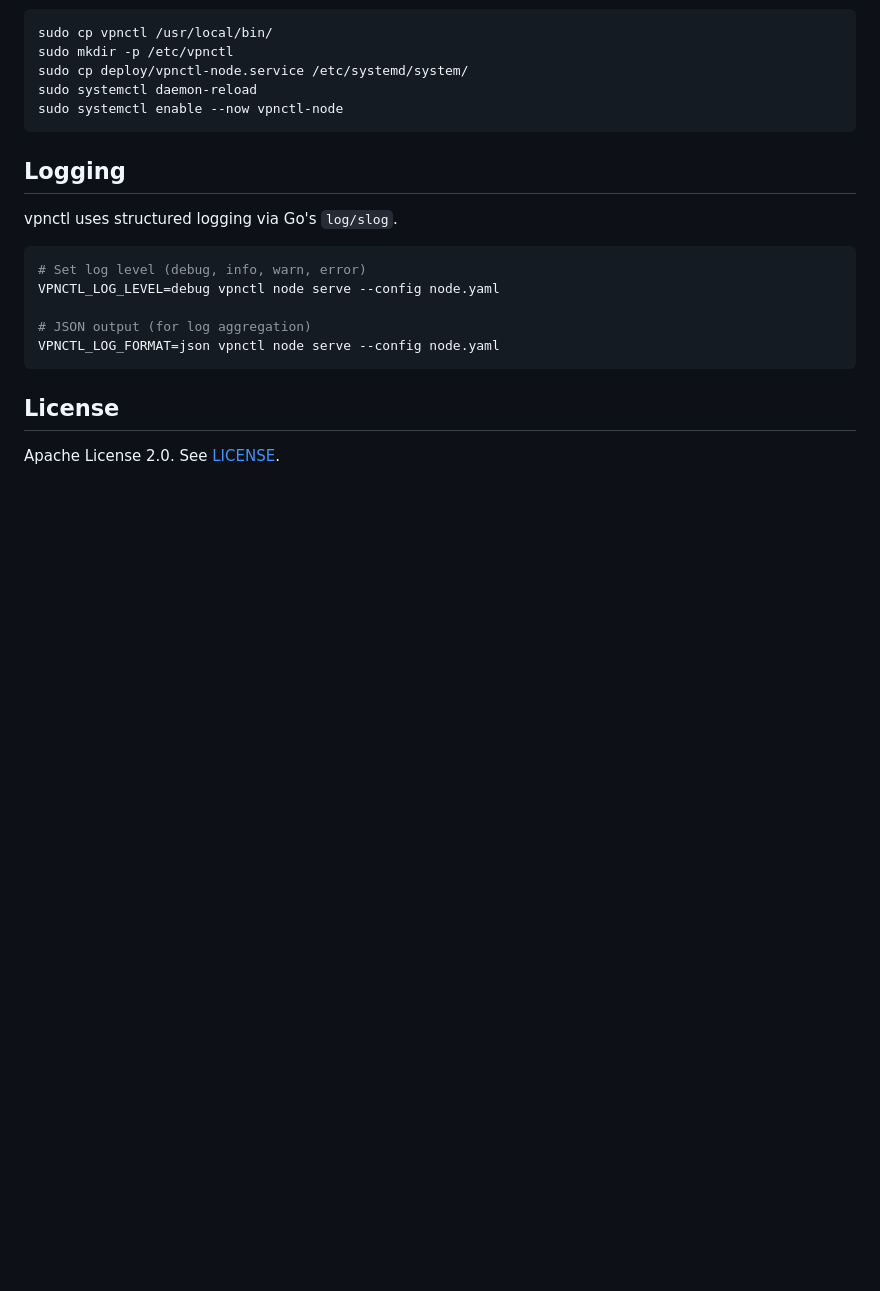
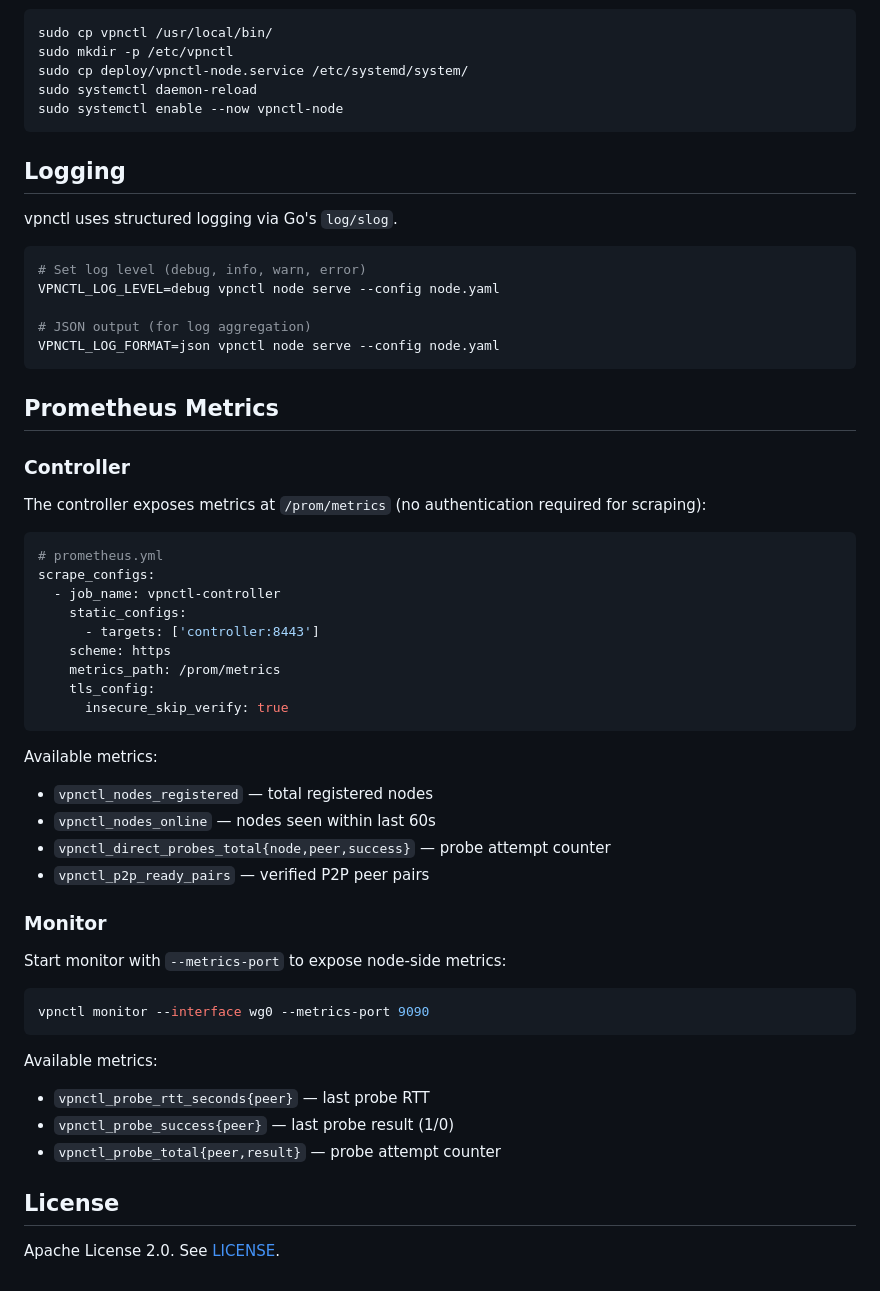
Before and after one commit to timo-kang/vpnctl, a Markdown page: README.md, the part around the change. Drawn GitHub-style; blank space fills up the shorter version.

Commit message:
docs: add Prometheus metrics section to README
Documents the /prom/metrics endpoint for controller scraping, the
--metrics-port flag for monitor, and all available vpnctl_* metric names.

````diff
--- a/README.md
+++ b/README.md
@@ -259,6 +259,43 @@ VPNCTL_LOG_LEVEL=debug vpnctl node serve --config node.yaml
 VPNCTL_LOG_FORMAT=json vpnctl node serve --config node.yaml
 ```
 
+## Prometheus Metrics
+
+### Controller
+
+The controller exposes metrics at `/prom/metrics` (no authentication required for scraping):
+
+```yaml
+# prometheus.yml
+scrape_configs:
+  - job_name: vpnctl-controller
+    static_configs:
+      - targets: ['controller:8443']
+    scheme: https
+    metrics_path: /prom/metrics
+    tls_config:
+      insecure_skip_verify: true
+```
+
+Available metrics:
+- `vpnctl_nodes_registered` — total registered nodes
+- `vpnctl_nodes_online` — nodes seen within last 60s
+- `vpnctl_direct_probes_total{node,peer,success}` — probe attempt counter
+- `vpnctl_p2p_ready_pairs` — verified P2P peer pairs
+
+### Monitor
+
+Start monitor with `--metrics-port` to expose node-side metrics:
+
+```bash
+vpnctl monitor --interface wg0 --metrics-port 9090
+```
+
+Available metrics:
+- `vpnctl_probe_rtt_seconds{peer}` — last probe RTT
+- `vpnctl_probe_success{peer}` — last probe result (1/0)
+- `vpnctl_probe_total{peer,result}` — probe attempt counter
+
 ## License
 
 Apache License 2.0. See [LICENSE](LICENSE).
````
